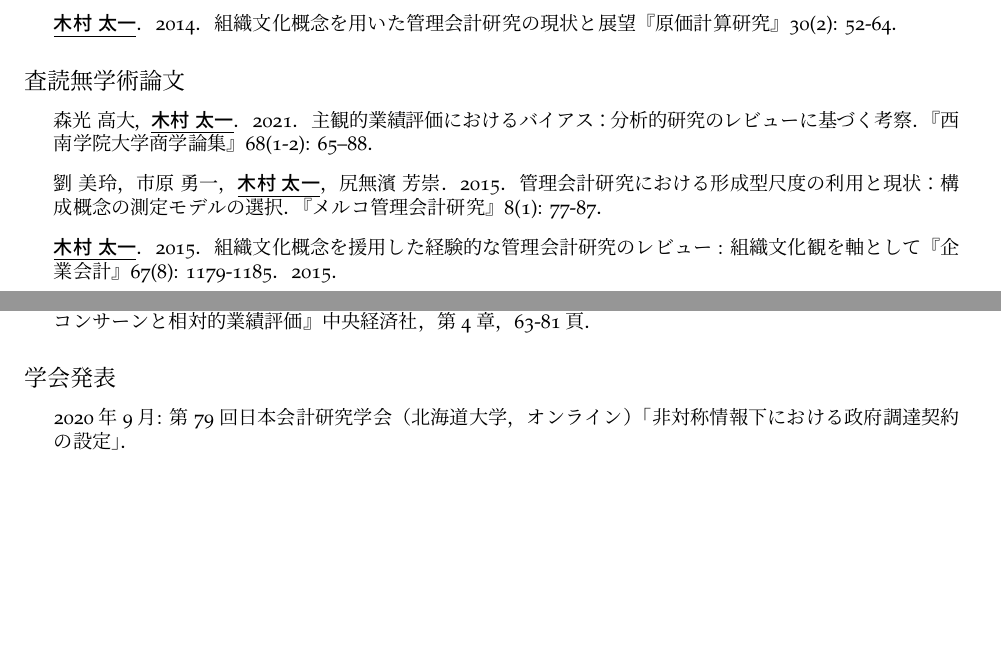
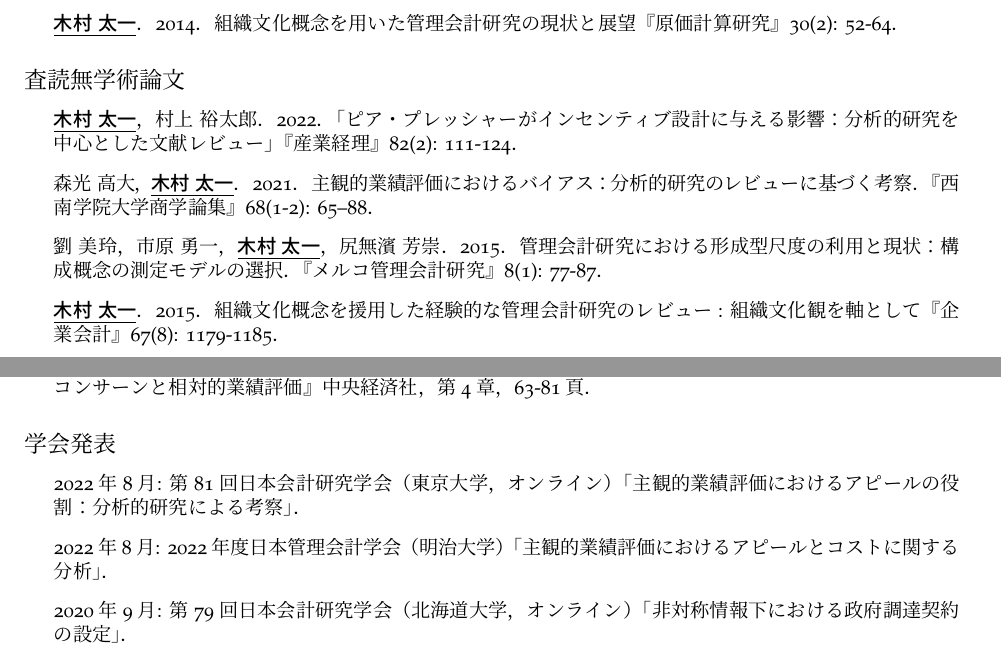
Before and after one commit to ticmrk/CV-jp, a LaTeX CV (cv-Kimura.tex): two parts of pages 1 and 2 of 3, joined at a grey line, cut so that both start at the same text, the shorter picture padded with empty space. The pictures show the PDF file cv-Kimura.pdf that the author committed with the source.

Commit message:
20220728産業経理，学会報告

```diff
--- a/cv-Kimura.tex
+++ b/cv-Kimura.tex
@@ -132,11 +132,13 @@
 \subsection*{査読無学術論文}
 
 \begin{itemize}
+    \item \underline{\textbf{木村 太一}}，村上 裕太郎．2022．「ピア・プレッシャーがインセンティブ設計に与える影響：分析的研究を中心とした文献レビュー」『産業経理』82(2): 111-124．
+
     \item 森光 高大，\underline{\textbf{木村 太一}}．2021．主観的業績評価におけるバイアス：分析的研究のレビューに基づく考察．『西南学院大学商学論集』68(1-2): 65--88．
 
 	\item 劉 美玲，市原 勇一，\underline{\textbf{木村 太一}}，尻無濱 芳崇．2015．管理会計研究における形成型尺度の利用と現状：構成概念の測定モデルの選択．『メルコ管理会計研究』8(1): 77-87．
 
-	\item \underline{\textbf{木村 太一}}．2015．組織文化概念を援用した経験的な管理会計研究のレビュー : 組織文化観を軸として『企業会計』67(8): 1179-1185．2015．
+	\item \underline{\textbf{木村 太一}}．2015．組織文化概念を援用した経験的な管理会計研究のレビュー : 組織文化観を軸として『企業会計』67(8): 1179-1185．
 \end{itemize}
 
 \subsection*{その他論文}
@@ -154,6 +156,10 @@
 \subsection*{学会発表}
 
 \begin{itemize}
+    \item 2022年8月: 第81回日本会計研究学会（東京大学，オンライン）「主観的業績評価におけるアピールの役割：分析的研究による考察」．
+
+    \item 2022年8月: 2022年度日本管理会計学会（明治大学）「主観的業績評価におけるアピールとコストに関する分析」．
+
   \item 2020年9月: 第79回日本会計研究学会（北海道大学，オンライン）「非対称情報下における政府調達契約の設定」．
 
   \item 2019年10月: 31st Asian--Pacific Conference on International Accounting Issue (Warsaw, Poland) ``Conformity Pressure and Compensation Contracts.''
@@ -210,4 +216,3 @@
 \subsection*{作成ケース教材}
 
 \begin{itemize}
-    \item 「小机タイヤ株式会社」2021．
@@ -214,6 +222,6 @@
    \item 「原価計算の基礎知識」2020．
-   \item 「三菱電機」2018（森光高大と共著）．
-   \item 「JALの再建とアメーバ経営」2016．
+   \item 「三菱電機」2018（森光高大と共著，コスト・シフティング）．
+   \item 「JALの再建とアメーバ経営」2016（アメーバ経営）．
 \end{itemize}
 
 \bigskip
```
Also changed, not shown: cv-Kimura.pdf, cv-Kimura.tex (3 more changed lines), 5 other files.
